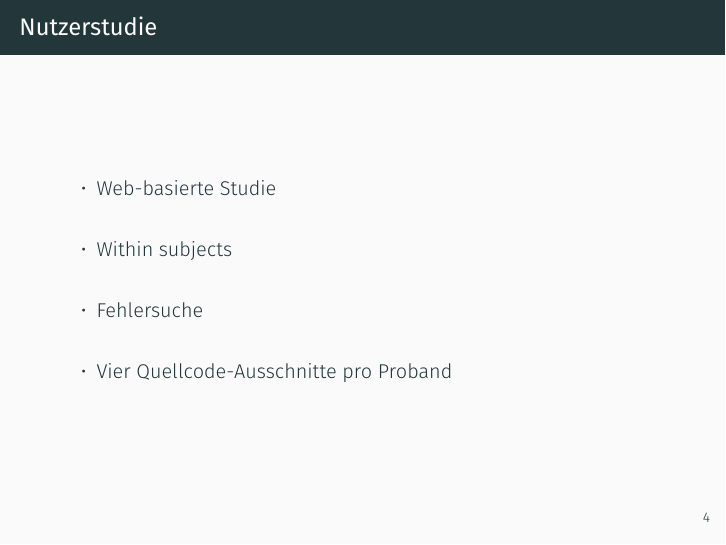
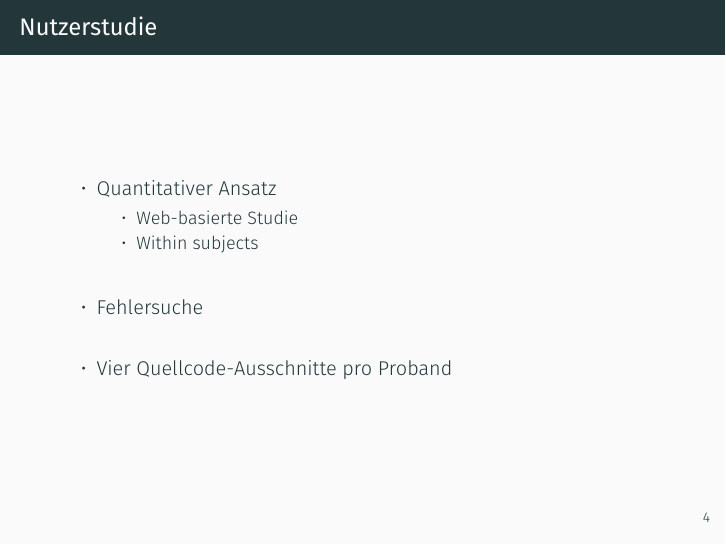
Before and after one commit to Oberacda/ProseminarApiUsabilityPresentation, LaTeX slides (Presentation.tex): page 8 of 22. Compiled offline with XeLaTeX; a missing font is replaced by an installed copy or a similar font.

Commit message:
rearranged items in Nutzerstudie

```diff
--- a/Presentation.tex
+++ b/Presentation.tex
@@ -103,9 +103,11 @@
 
 	\begin{frame}{Nutzerstudie}
 		\begin{itemize}
-			\item Web-basierte Studie\\
-			\vspace{\baselineskip}
-			\item Within subjects
+			\item Quantitativer Ansatz
+			\begin{itemize}
+				\item Web-basierte Studie\\
+				\item Within subjects\\
+			\end{itemize}
 			\vspace{\baselineskip}
 			\item Fehlersuche\\
 			\vspace{\baselineskip}
```
